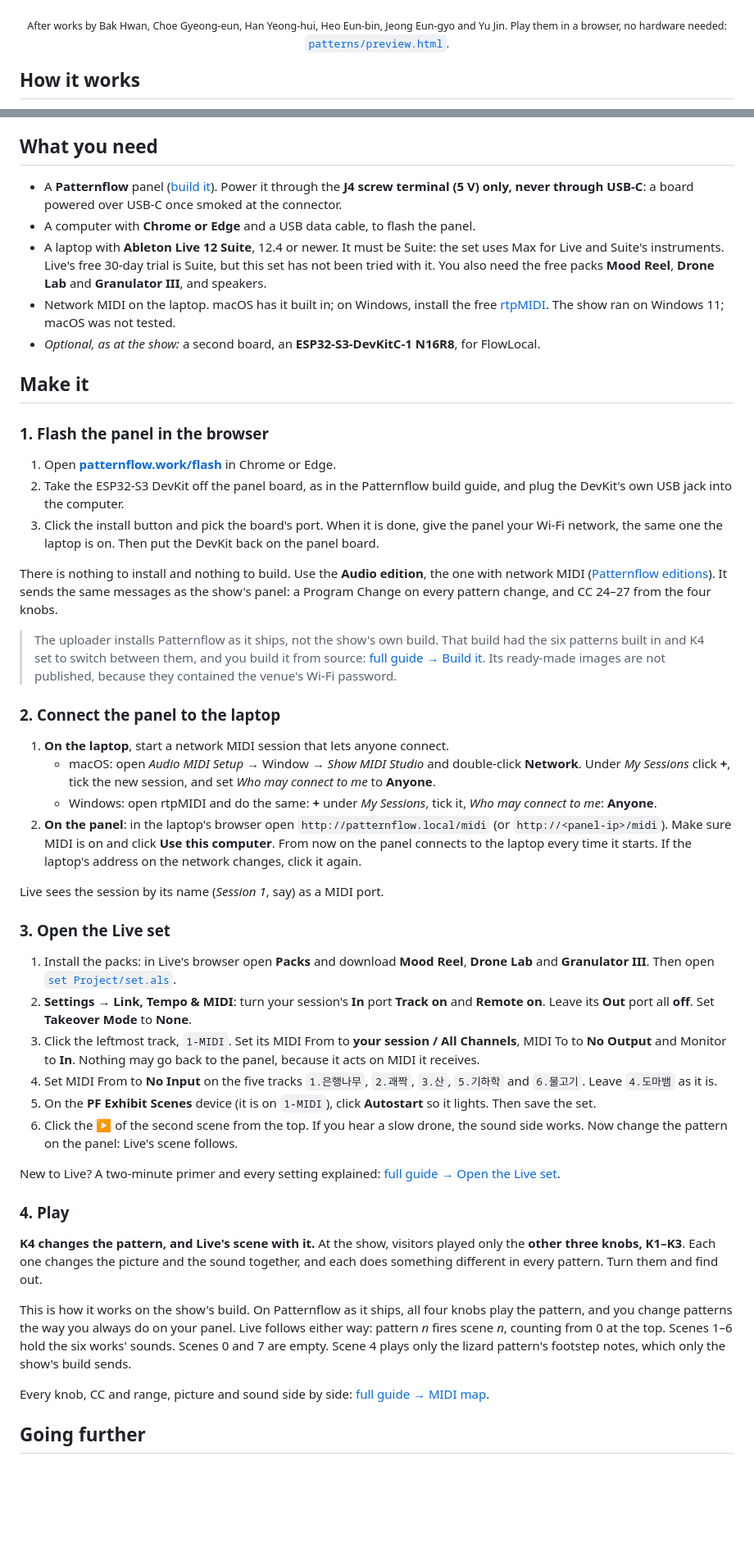
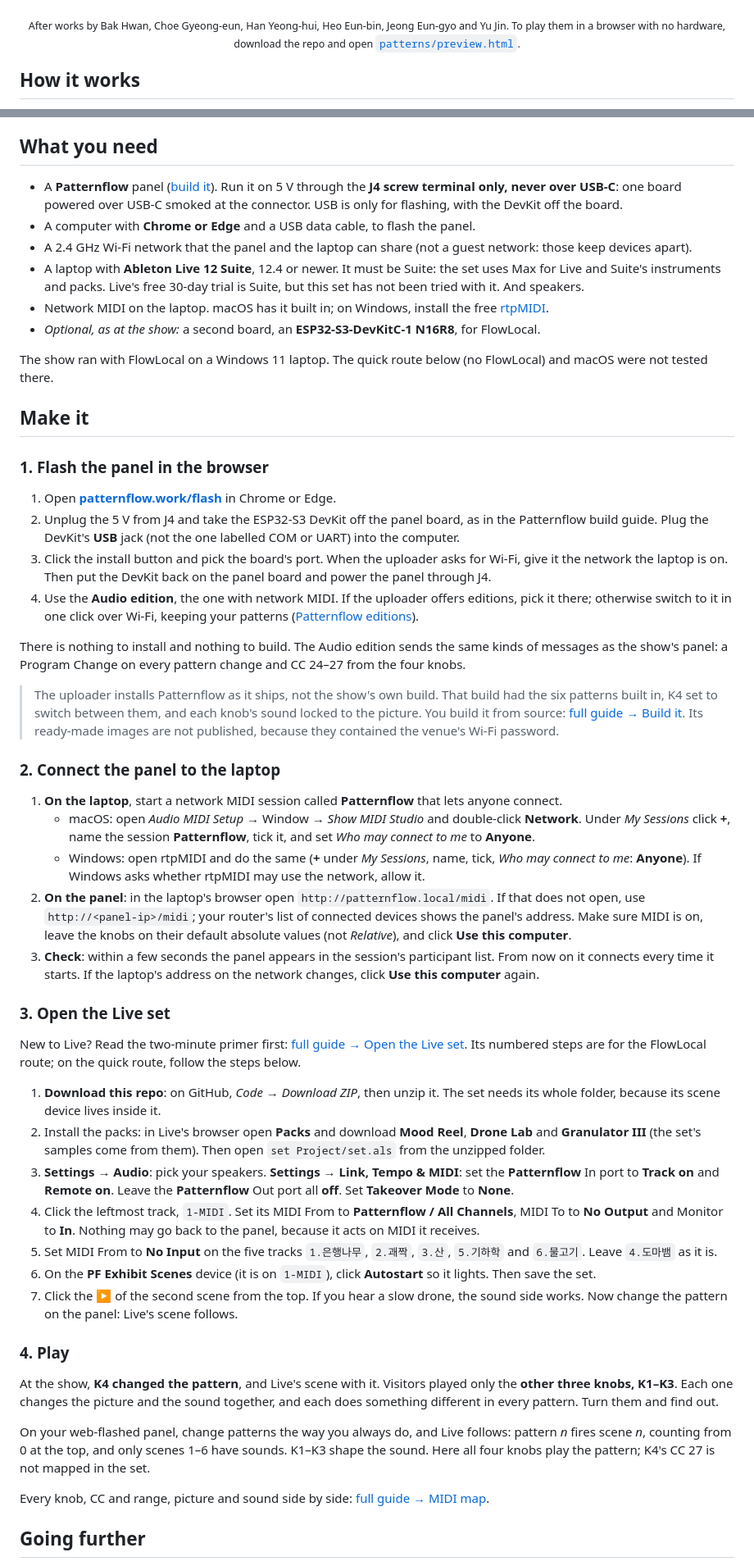
Before and after one commit to engmung/patternflow-exhibition-2026, a Markdown page: README.md, 2 parts joined by grey strips. Shown at 82% size. Rendered like a GitHub page; blank space fills up the shorter version.

Commit message:
첫 페이지 1차 리뷰 반영 — 이야기·크레딧 먼저, 레포 내려받기·J4 전원·2.4GHz·세션 이름 Patternflow
Co-Authored-By: Claude Opus 5.5 <noreply@anthropic.com>
Claude-Session: https://claude.ai/code/session_018svN6WM3Cg2LBhZHMNQkm9

```diff
--- a/README.md
+++ b/README.md
@@ -26,6 +26,6 @@ This repo holds everything that ran there: the six patterns, the panel firmware,
 
 <p align="center"><img src="media/patterns-six.png" alt="The six patterns side by side, as the panel draws them: a golden ginkgo tree, a wooden chest with flowers, a green mountain with yellow flowers, a cream lizard on orange, round shapes linked by lines, and a blue sea"></p>
-<p align="center"><sub>After works by Bak Hwan, Choe Gyeong-eun, Han Yeong-hui, Heo Eun-bin, Jeong Eun-gyo and Yu Jin. Play them in a browser, no hardware needed: <a href="patterns/preview.html"><code>patterns/preview.html</code></a>.</sub></p>
+<p align="center"><sub>After works by Bak Hwan, Choe Gyeong-eun, Han Yeong-hui, Heo Eun-bin, Jeong Eun-gyo and Yu Jin. To play them in a browser with no hardware, download the repo and open <a href="patterns/preview.html"><code>patterns/preview.html</code></a>.</sub></p>
 
 ## How it works
 
@@ -43,49 +43,53 @@ flowchart LR
 
 ## What you need
 
-- A **Patternflow** panel ([build it](https://github.com/engmung/Patternflow)). Power it through the **J4 screw terminal (5 V) only, never through USB-C**: a board powered over USB-C once smoked at the connector.
+- A **Patternflow** panel ([build it](https://github.com/engmung/Patternflow)). Run it on 5 V through the **J4 screw terminal only, never over USB-C**: one board powered over USB-C smoked at the connector. USB is only for flashing, with the DevKit off the board.
 - A computer with **Chrome or Edge** and a USB data cable, to flash the panel.
-- A laptop with **Ableton Live 12 Suite**, 12.4 or newer. It must be Suite: the set uses Max for Live and Suite's instruments. Live's free 30-day trial is Suite, but this set has not been tried with it. You also need the free packs **Mood Reel**, **Drone Lab** and **Granulator III**, and speakers.
-- Network MIDI on the laptop. macOS has it built in; on Windows, install the free [rtpMIDI](https://www.tobias-erichsen.de/software/rtpmidi.html). The show ran on Windows 11; macOS was not tested.
+- A 2.4 GHz Wi-Fi network that the panel and the laptop can share (not a guest network: those keep devices apart).
+- A laptop with **Ableton Live 12 Suite**, 12.4 or newer. It must be Suite: the set uses Max for Live and Suite's instruments and packs. Live's free 30-day trial is Suite, but this set has not been tried with it. And speakers.
+- Network MIDI on the laptop. macOS has it built in; on Windows, install the free [rtpMIDI](https://www.tobias-erichsen.de/software/rtpmidi.html).
 - *Optional, as at the show:* a second board, an **ESP32-S3-DevKitC-1 N16R8**, for FlowLocal.
+
+The show ran with FlowLocal on a Windows 11 laptop. The quick route below (no FlowLocal) and macOS were not tested there.
 
 ## Make it
 
 ### 1. Flash the panel in the browser
 
 1. Open **[patternflow.work/flash](https://patternflow.work/flash)** in Chrome or Edge.
-2. Take the ESP32-S3 DevKit off the panel board, as in the Patternflow build guide, and plug the DevKit's own USB jack into the computer.
-3. Click the install button and pick the board's port. When it is done, give the panel your Wi-Fi network, the same one the laptop is on. Then put the DevKit back on the panel board.
+2. Unplug the 5 V from J4 and take the ESP32-S3 DevKit off the panel board, as in the Patternflow build guide. Plug the DevKit's **USB** jack (not the one labelled COM or UART) into the computer.
+3. Click the install button and pick the board's port. When the uploader asks for Wi-Fi, give it the network the laptop is on. Then put the DevKit back on the panel board and power the panel through J4.
+4. Use the **Audio edition**, the one with network MIDI. If the uploader offers editions, pick it there; otherwise switch to it in one click over Wi-Fi, keeping your patterns ([Patternflow editions](https://github.com/engmung/Patternflow/blob/main/docs/EDITIONS.md)).
 
-There is nothing to install and nothing to build. Use the **Audio edition**, the one with network MIDI ([Patternflow editions](https://github.com/engmung/Patternflow/blob/main/docs/EDITIONS.md)). It sends the same messages as the show's panel: a Program Change on every pattern change, and CC 24–27 from the four knobs.
+There is nothing to install and nothing to build. The Audio edition sends the same kinds of messages as the show's panel: a Program Change on every pattern change and CC 24–27 from the four knobs.
 
-> The uploader installs Patternflow as it ships, not the show's own build. That build had the six patterns built in and K4 set to switch between them, and you build it from source: [full guide → Build it](docs/full-guide.en.md#build-it-step-by-step). Its ready-made images are not published, because they contained the venue's Wi-Fi password.
+> The uploader installs Patternflow as it ships, not the show's own build. That build had the six patterns built in, K4 set to switch between them, and each knob's sound locked to the picture. You build it from source: [full guide → Build it](docs/full-guide.en.md#build-it-step-by-step). Its ready-made images are not published, because they contained the venue's Wi-Fi password.
 
 ### 2. Connect the panel to the laptop
 
-1. **On the laptop**, start a network MIDI session that lets anyone connect.
-   - macOS: open *Audio MIDI Setup* → Window → *Show MIDI Studio* and double-click **Network**. Under *My Sessions* click **+**, tick the new session, and set *Who may connect to me* to **Anyone**.
-   - Windows: open rtpMIDI and do the same: **+** under *My Sessions*, tick it, *Who may connect to me*: **Anyone**.
-2. **On the panel**: in the laptop's browser open `http://patternflow.local/midi` (or `http://<panel-ip>/midi`). Make sure MIDI is on and click **Use this computer**. From now on the panel connects to the laptop every time it starts. If the laptop's address on the network changes, click it again.
-
-Live sees the session by its name (*Session 1*, say) as a MIDI port.
+1. **On the laptop**, start a network MIDI session called **Patternflow** that lets anyone connect.
+   - macOS: open *Audio MIDI Setup* → Window → *Show MIDI Studio* and double-click **Network**. Under *My Sessions* click **+**, name the session **Patternflow**, tick it, and set *Who may connect to me* to **Anyone**.
+   - Windows: open rtpMIDI and do the same (**+** under *My Sessions*, name, tick, *Who may connect to me*: **Anyone**). If Windows asks whether rtpMIDI may use the network, allow it.
+2. **On the panel**: in the laptop's browser open `http://patternflow.local/midi`. If that does not open, use `http://<panel-ip>/midi`; your router's list of connected devices shows the panel's address. Make sure MIDI is on, leave the knobs on their default absolute values (not *Relative*), and click **Use this computer**.
+3. **Check**: within a few seconds the panel appears in the session's participant list. From now on it connects every time it starts. If the laptop's address on the network changes, click **Use this computer** again.
 
 ### 3. Open the Live set
 
-1. Install the packs: in Live's browser open **Packs** and download **Mood Reel**, **Drone Lab** and **Granulator III**. Then open [`set Project/set.als`](set%20Project/set.als).
-2. **Settings → Link, Tempo & MIDI**: turn your session's **In** port **Track on** and **Remote on**. Leave its **Out** port all **off**. Set **Takeover Mode** to **None**.
-3. Click the leftmost track, `1-MIDI`. Set its MIDI From to **your session / All Channels**, MIDI To to **No Output** and Monitor to **In**. Nothing may go back to the panel, because it acts on MIDI it receives.
-4. Set MIDI From to **No Input** on the five tracks `1.은행나무`, `2.괘짝`, `3.산`, `5.기하학` and `6.물고기`. Leave `4.도마뱀` as it is.
-5. On the **PF Exhibit Scenes** device (it is on `1-MIDI`), click **Autostart** so it lights. Then save the set.
-6. Click the ▶ of the second scene from the top. If you hear a slow drone, the sound side works. Now change the pattern on the panel: Live's scene follows.
+New to Live? Read the two-minute primer first: [full guide → Open the Live set](docs/full-guide.en.md#4-open-the-live-set). Its numbered steps are for the FlowLocal route; on the quick route, follow the steps below.
 
-New to Live? A two-minute primer and every setting explained: [full guide → Open the Live set](docs/full-guide.en.md#4-open-the-live-set).
+1. **Download this repo**: on GitHub, *Code → Download ZIP*, then unzip it. The set needs its whole folder, because its scene device lives inside it.
+2. Install the packs: in Live's browser open **Packs** and download **Mood Reel**, **Drone Lab** and **Granulator III** (the set's samples come from them). Then open `set Project/set.als` from the unzipped folder.
+3. **Settings → Audio**: pick your speakers. **Settings → Link, Tempo & MIDI**: set the **Patternflow** In port to **Track on** and **Remote on**. Leave the **Patternflow** Out port all **off**. Set **Takeover Mode** to **None**.
+4. Click the leftmost track, `1-MIDI`. Set its MIDI From to **Patternflow / All Channels**, MIDI To to **No Output** and Monitor to **In**. Nothing may go back to the panel, because it acts on MIDI it receives.
+5. Set MIDI From to **No Input** on the five tracks `1.은행나무`, `2.괘짝`, `3.산`, `5.기하학` and `6.물고기`. Leave `4.도마뱀` as it is.
+6. On the **PF Exhibit Scenes** device (it is on `1-MIDI`), click **Autostart** so it lights. Then save the set.
+7. Click the ▶ of the second scene from the top. If you hear a slow drone, the sound side works. Now change the pattern on the panel: Live's scene follows.
 
 ### 4. Play
 
-**K4 changes the pattern, and Live's scene with it.** At the show, visitors played only the **other three knobs, K1–K3**. Each one changes the picture and the sound together, and each does something different in every pattern. Turn them and find out.
+At the show, **K4 changed the pattern**, and Live's scene with it. Visitors played only the **other three knobs, K1–K3**. Each one changes the picture and the sound together, and each does something different in every pattern. Turn them and find out.
 
-This is how it works on the show's build. On Patternflow as it ships, all four knobs play the pattern, and you change patterns the way you always do on your panel. Live follows either way: pattern *n* fires scene *n*, counting from 0 at the top. Scenes 1–6 hold the six works' sounds. Scenes 0 and 7 are empty. Scene 4 plays only the lizard pattern's footstep notes, which only the show's build sends.
+On your web-flashed panel, change patterns the way you always do, and Live follows: pattern *n* fires scene *n*, counting from 0 at the top, and only scenes 1–6 have sounds. K1–K3 shape the sound. Here all four knobs play the pattern; K4's CC 27 is not mapped in the set.
 
 Every knob, CC and range, picture and sound side by side: [full guide → MIDI map](docs/full-guide.en.md#midi-map).
 
```
Also changed, not shown: other parts of README.md (+18 -19 lines), docs/full-guide.en.md (+2 -0 lines).
